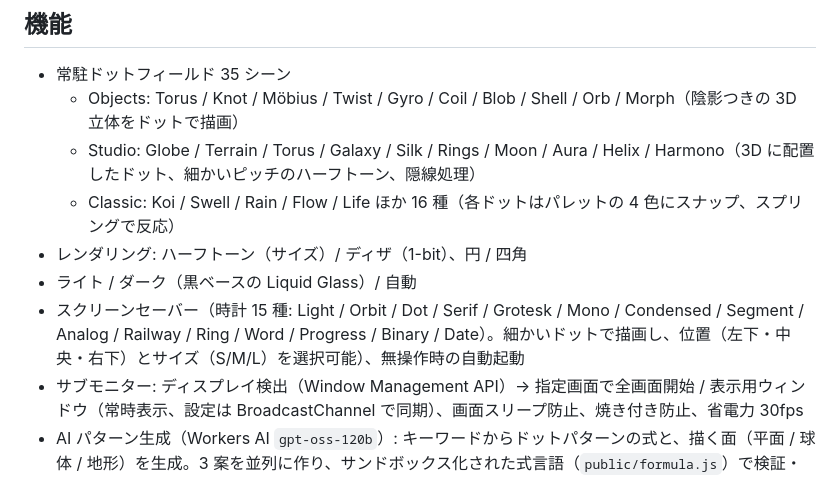
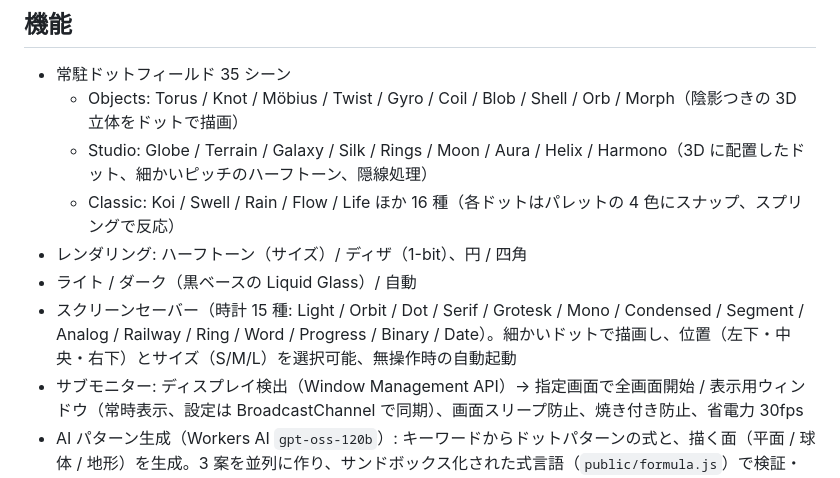
Before and after one commit to ibk4407-beep/dotfield, a Markdown page: README.md, the part around the change. Drawn GitHub-style.

Commit message:
README: scene list
Co-Authored-By: Claude Opus 5.5 <noreply@anthropic.com>

```diff
--- a/README.md
+++ b/README.md
@@ -8,11 +8,11 @@ PC 向けのドットアニメーション スクリーンセーバー。
 
 - 常駐ドットフィールド 35 シーン
   - Objects: Torus / Knot / Möbius / Twist / Gyro / Coil / Blob / Shell / Orb / Morph（陰影つきの 3D 立体をドットで描画）
-  - Studio: Globe / Terrain / Torus / Galaxy / Silk / Rings / Moon / Aura / Helix / Harmono（3D に配置したドット、細かいピッチのハーフトーン、隠線処理）
+  - Studio: Globe / Terrain / Galaxy / Silk / Rings / Moon / Aura / Helix / Harmono（3D に配置したドット、細かいピッチのハーフトーン、隠線処理）
   - Classic: Koi / Swell / Rain / Flow / Life ほか 16 種（各ドットはパレットの 4 色にスナップ、スプリングで反応）
 - レンダリング: ハーフトーン（サイズ）/ ディザ（1-bit）、円 / 四角
 - ライト / ダーク（黒ベースの Liquid Glass）/ 自動
-- スクリーンセーバー（時計 15 種: Light / Orbit / Dot / Serif / Grotesk / Mono / Condensed / Segment / Analog / Railway / Ring / Word / Progress / Binary / Date）。細かいドットで描画し、位置（左下・中央・右下）とサイズ（S/M/L）を選択可能）、無操作時の自動起動
+- スクリーンセーバー（時計 15 種: Light / Orbit / Dot / Serif / Grotesk / Mono / Condensed / Segment / Analog / Railway / Ring / Word / Progress / Binary / Date）。細かいドットで描画し、位置（左下・中央・右下）とサイズ（S/M/L）を選択可能、無操作時の自動起動
 - サブモニター: ディスプレイ検出（Window Management API）→ 指定画面で全画面開始 / 表示用ウィンドウ（常時表示、設定は BroadcastChannel で同期）、画面スリープ防止、焼き付き防止、省電力 30fps
 - AI パターン生成（Workers AI `gpt-oss-120b`）: キーワードからドットパターンの式と、描く面（平面 / 球体 / 地形）を生成。3 案を並列に作り、サンドボックス化された式言語（`public/formula.js`）で検証・採点（埋まり具合・構造・ちらつき）して最良案を採用
 - 設定の共有リンク（Workers KV、AI パターンの式も含む）
```
